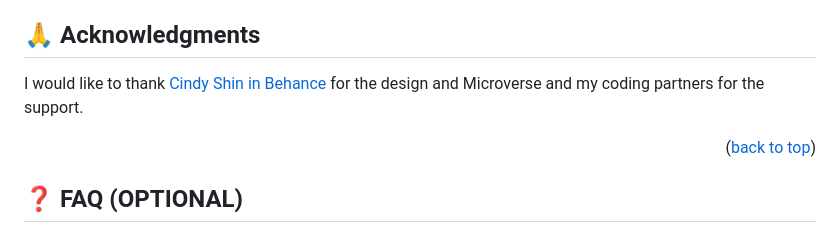
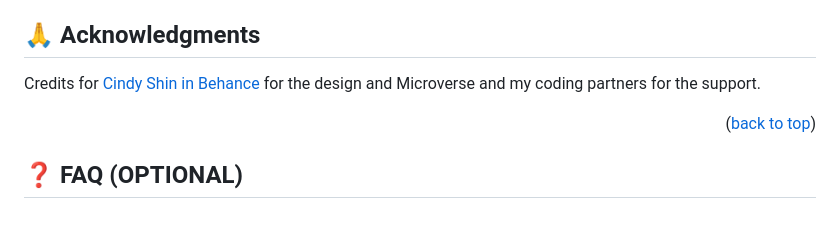
Before and after one commit to maov19/conference_page, a Markdown page: README.md, the part around one of its changes. Drawn GitHub-style.

```diff
--- a/README.md
+++ b/README.md
@@ -138,7 +138,7 @@ If you like this project give a ⭐️.
 
 ## 🙏 Acknowledgments <a name="acknowledgements"></a>
 
-I would like to thank [Cindy Shin in Behance](https://www.behance.net/gallery/29845175/CC-Global-Summit-2015)  for the design and Microverse and my coding partners for the support.
+Credits for [Cindy Shin in Behance](https://www.behance.net/gallery/29845175/CC-Global-Summit-2015) for the design and Microverse and my coding partners for the support.
 
 <p align="right">(<a href="#readme-top">back to top</a>)</p>
 
```
Also changed, not shown: other parts of README.md (+2 -2 lines).
